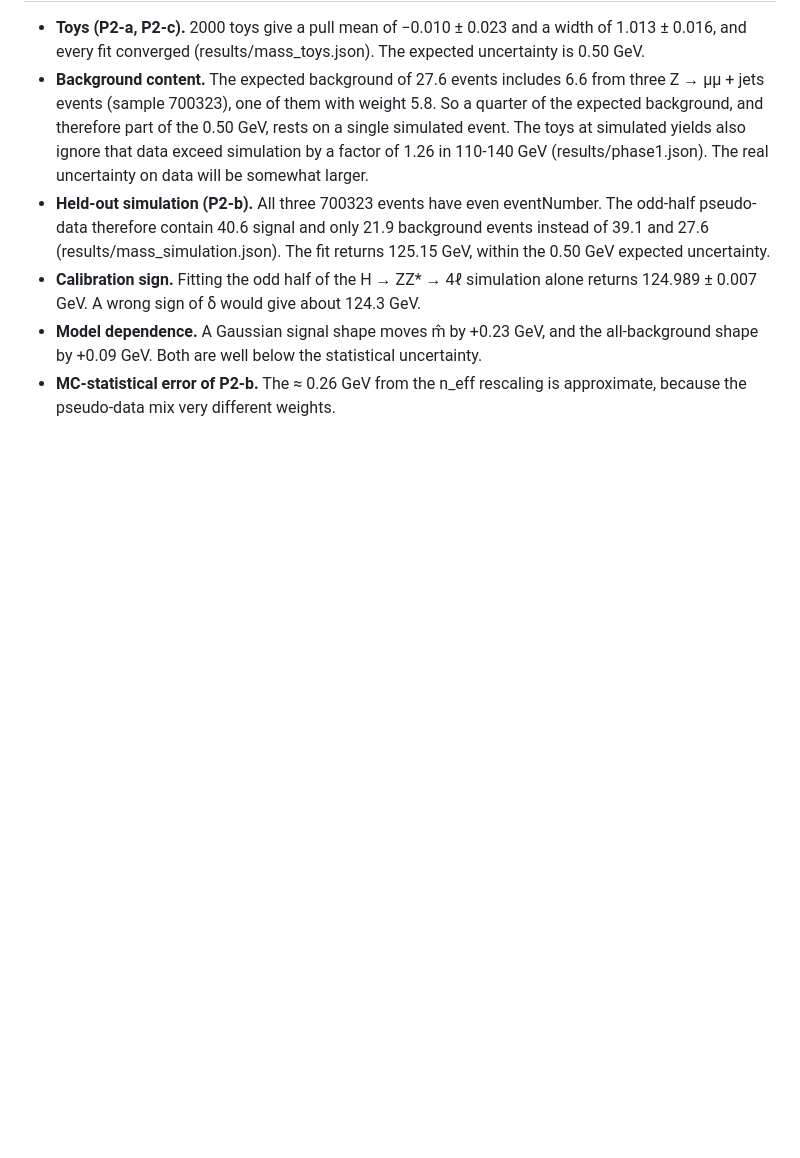
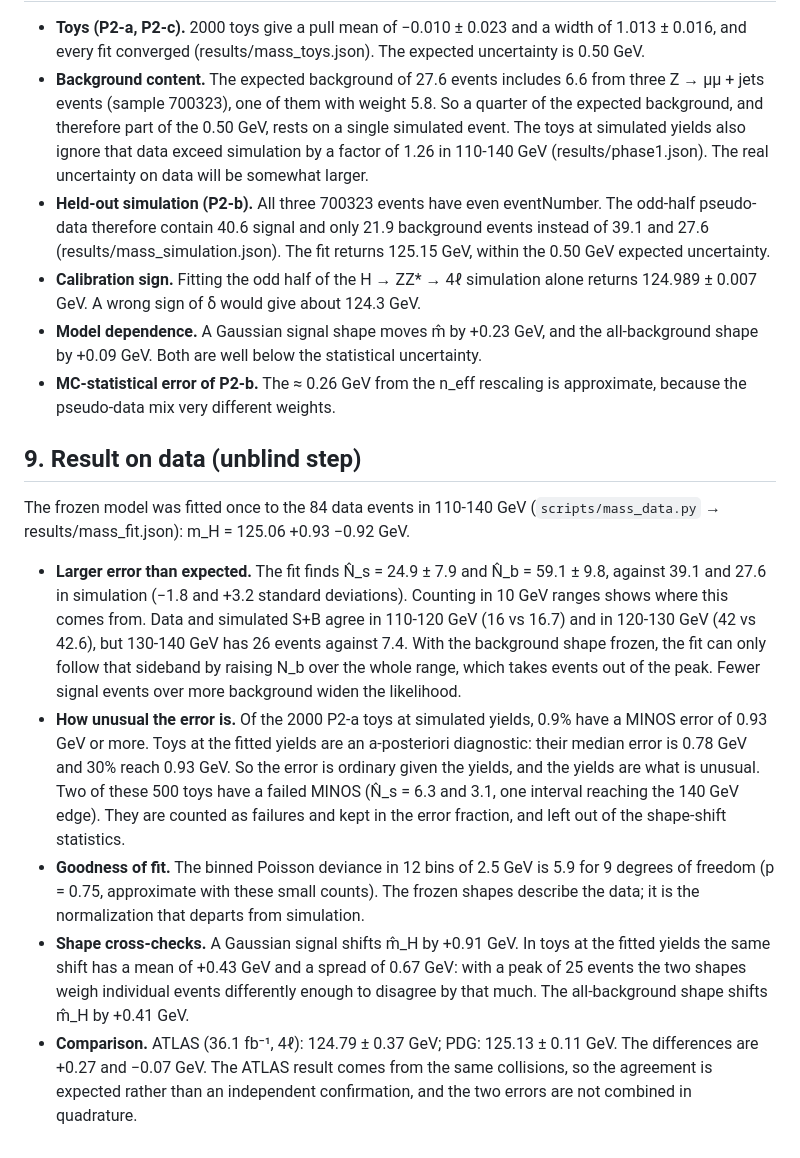
Before and after one commit to IDwiiX/higgs4l, a Markdown page: docs/learning/phase2.md, the part around the change. GitHub-like rendering; blank space fills up the shorter version.

```diff
--- a/docs/learning/phase2.md
+++ b/docs/learning/phase2.md
@@ -151,3 +151,33 @@ hide.
   shape by +0.09 GeV. Both are well below the statistical uncertainty.
 - **MC-statistical error of P2-b.** The ≈ 0.26 GeV from the n_eff rescaling is approximate,
   because the pseudo-data mix very different weights.
+
+## 9. Result on data (unblind step)
+
+The frozen model was fitted once to the 84 data events in 110-140 GeV
+(`scripts/mass_data.py` → results/mass_fit.json): m_H = 125.06 +0.93 −0.92 GeV.
+
+- **Larger error than expected.** The fit finds N̂_s = 24.9 ± 7.9 and N̂_b = 59.1 ± 9.8,
+  against 39.1 and 27.6 in simulation (−1.8 and +3.2 standard deviations). Counting in
+  10 GeV ranges shows where this comes from. Data and simulated S+B agree in 110-120 GeV
+  (16 vs 16.7) and in 120-130 GeV (42 vs 42.6), but 130-140 GeV has 26 events against 7.4.
+  With the background shape frozen, the fit can only follow that sideband by raising N_b over
+  the whole range, which takes events out of the peak. Fewer signal events over more
+  background widen the likelihood.
+- **How unusual the error is.** Of the 2000 P2-a toys at simulated yields, 0.9% have a MINOS
+  error of 0.93 GeV or more. Toys at the fitted yields are an a-posteriori diagnostic: their
+  median error is 0.78 GeV and 30% reach 0.93 GeV. So the error is ordinary given the
+  yields, and the yields are what is unusual. Two of these 500 toys have a failed MINOS
+  (N̂_s = 6.3 and 3.1, one interval reaching the 140 GeV edge). They are counted as failures
+  and kept in the error fraction, and left out of the shape-shift statistics.
+- **Goodness of fit.** The binned Poisson deviance in 12 bins of 2.5 GeV is 5.9 for 9 degrees
+  of freedom (p = 0.75, approximate with these small counts). The frozen shapes describe the
+  data; it is the normalization that departs from simulation.
+- **Shape cross-checks.** A Gaussian signal shifts m̂_H by +0.91 GeV. In toys at the fitted
+  yields the same shift has a mean of +0.43 GeV and a spread of 0.67 GeV: with a peak of 25
+  events the two shapes weigh individual events differently enough to disagree by that much.
+  The all-background shape shifts m̂_H by +0.41 GeV.
+- **Comparison.** ATLAS (36.1 fb⁻¹, 4ℓ): 124.79 ± 0.37 GeV; PDG: 125.13 ± 0.11 GeV. The
+  differences are +0.27 and −0.07 GeV. The ATLAS result comes from the same collisions, so the
+  agreement is expected rather than an independent confirmation, and the two errors are not
+  combined in quadrature.
```
Also changed, not shown: README.md (+43 -5 lines), figures/mass_fit_data.png (added), figures/mass_scan_data.png (added), 6 other files.
